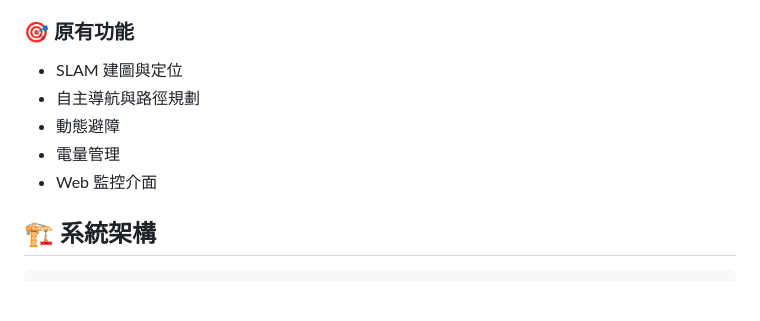
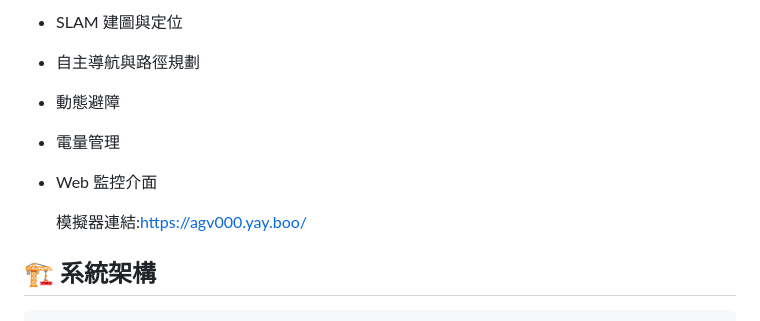
Before and after one commit to FUYEWD/AGV-Automated-Guided-Vehicle, a Markdown page: README.md, the part around the change. Drawn GitHub-style; blank space fills up the shorter version.

```diff
--- a/README.md
+++ b/README.md
@@ -47,6 +47,9 @@
 - 動態避障
 - 電量管理
 - Web 監控介面
+
+
+  模擬器連結:https://agv000.yay.boo/
 
 ## 🏗️ 系統架構
 
```
